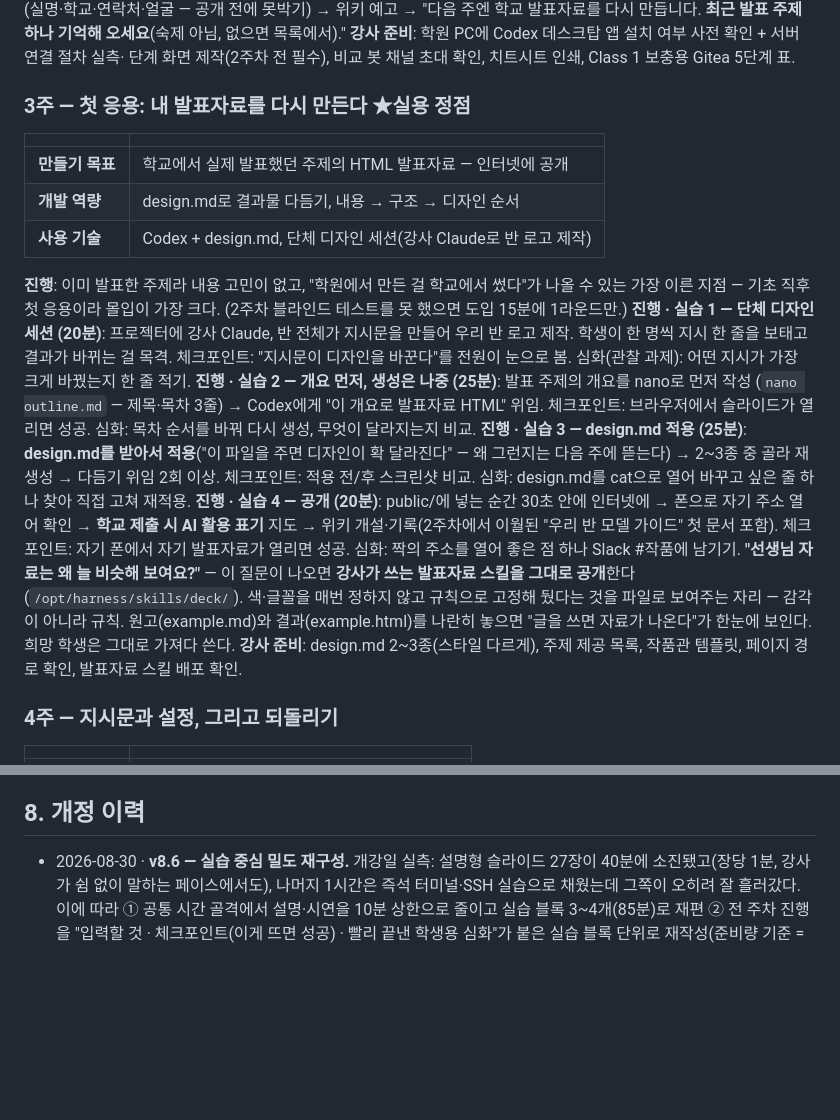
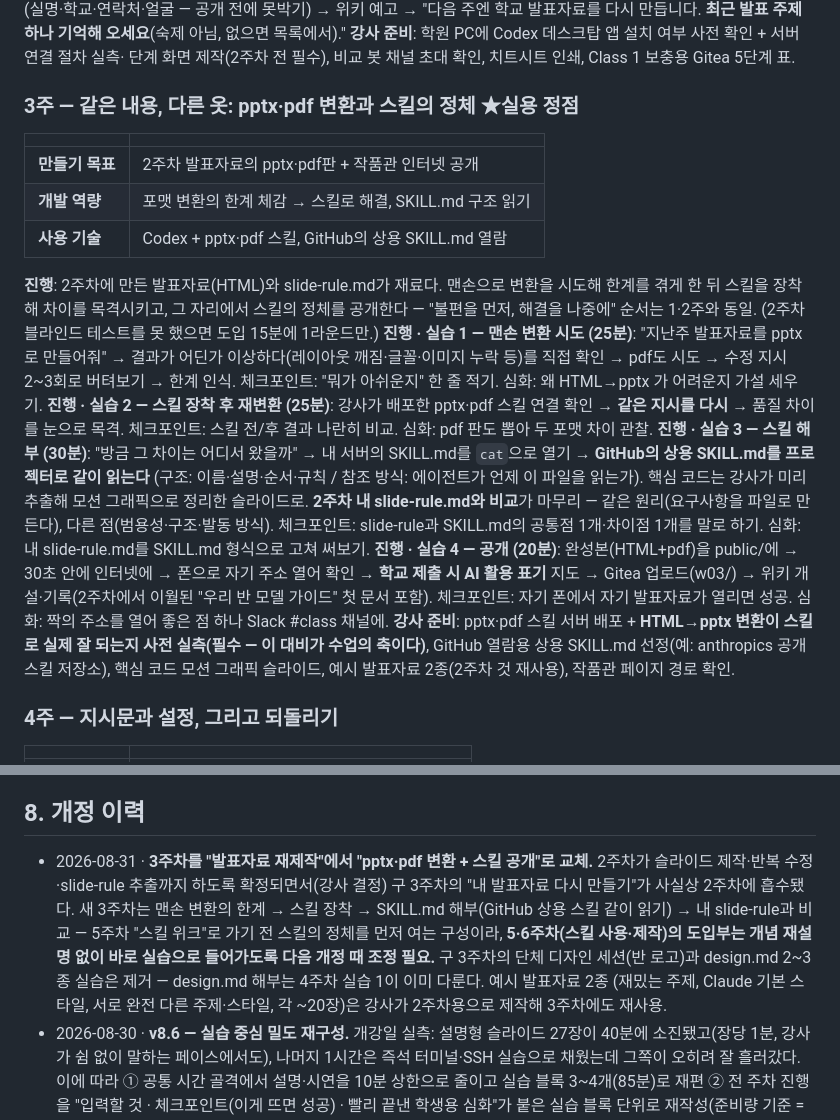
Before and after one commit to mooner92/AITF, a Markdown page: curriculum/detailed-plan.md, 2 parts joined by grey strips. GitHub-like rendering; blank space fills up the shorter version.

Commit message:
curriculum: 3주차를 pptx·pdf 변환 + 스킬 공개로 교체
2주차가 슬라이드 제작~slide-rule 추출까지 흡수하면서 구 3주차(발표자료
재제작)가 중복됐다. 새 3주차: 맨손 변환 한계 체감 → pptx·pdf 스킬 장착
재변환 → SKILL.md 해부(GitHub 상용 스킬 프로젝터로 같이 읽기, 핵심 코드는
모션 그래픽) → 내 slide-rule과 비교("요구사항을 파일로"라는 같은 원리,
범용성·구조·발동 방식의 차이). 강사 준비에 "스킬 변환 품질 사전 실측
필수" 명시 — 전/후 대비가 수업의 축이라서. 5·6주차 도입 조정 필요를
개정 이력에 기록. build-weeks.py 15단계 파싱 확인.

Co-Authored-By: Claude Opus 5 <noreply@anthropic.com>
Claude-Session: https://claude.ai/code/session_017BSAvqHS3WSPZXxBZP2dRH

```diff
--- a/curriculum/detailed-plan.md
+++ b/curriculum/detailed-plan.md
@@ -122,39 +122,40 @@ AGENTS.md를 cat으로 읽고 "이 지시서가 방금 대화에 어떤 영향
 단계 화면 제작(2주차 전 필수), 비교 봇 채널 초대 확인, 치트시트 인쇄, Class 1 보충용
 Gitea 5단계 표.
 
-### 3주 — 첫 응용: 내 발표자료를 다시 만든다 ★실용 정점
+### 3주 — 같은 내용, 다른 옷: pptx·pdf 변환과 스킬의 정체 ★실용 정점
 
 | | |
 |---|---|
-| **만들기 목표** | 학교에서 실제 발표했던 주제의 HTML 발표자료 — 인터넷에 공개 |
-| **개발 역량** | design.md로 결과물 다듬기, 내용 → 구조 → 디자인 순서 |
-| **사용 기술** | Codex + design.md, 단체 디자인 세션(강사 Claude로 반 로고 제작) |
+| **만들기 목표** | 2주차 발표자료의 pptx·pdf판 + 작품관 인터넷 공개 |
+| **개발 역량** | 포맷 변환의 한계 체감 → 스킬로 해결, SKILL.md 구조 읽기 |
+| **사용 기술** | Codex + pptx·pdf 스킬, GitHub의 상용 SKILL.md 열람 |
 
-**진행**: 이미 발표한 주제라 내용 고민이 없고, "학원에서 만든 걸 학교에서 썼다"가 나올 수
-있는 가장 이른 지점 — 기초 직후 첫 응용이라 몰입이 가장 크다. (2주차 블라인드 테스트를
-못 했으면 도입 15분에 1라운드만.)
-**진행 · 실습 1 — 단체 디자인 세션 (20분)**: 프로젝터에 강사 Claude, 반 전체가 지시문을
-만들어 우리 반 로고 제작. 학생이 한 명씩 지시 한 줄을 보태고 결과가 바뀌는 걸 목격.
-체크포인트: "지시문이 디자인을 바꾼다"를 전원이 눈으로 봄. 심화(관찰 과제): 어떤 지시가
-가장 크게 바꿨는지 한 줄 적기.
-**진행 · 실습 2 — 개요 먼저, 생성은 나중 (25분)**: 발표 주제의 개요를 nano로 먼저 작성
-(`nano outline.md` — 제목·목차 3줄) → Codex에게 "이 개요로 발표자료 HTML" 위임.
-체크포인트: 브라우저에서 슬라이드가 열리면 성공. 심화: 목차 순서를 바꿔 다시 생성,
-무엇이 달라지는지 비교.
-**진행 · 실습 3 — design.md 적용 (25분)**: **design.md를 받아서 적용**("이 파일을 주면
-디자인이 확 달라진다" — 왜 그런지는 다음 주에 뜯는다) → 2~3종 중 골라 재생성 → 다듬기
-위임 2회 이상. 체크포인트: 적용 전/후 스크린샷 비교. 심화: design.md를 cat으로 열어
-바꾸고 싶은 줄 하나 찾아 직접 고쳐 재적용.
-**진행 · 실습 4 — 공개 (20분)**: public/에 넣는 순간 30초 안에 인터넷에 → 폰으로 자기
-주소 열어 확인 → **학교 제출 시 AI 활용 표기** 지도 → 위키 개설·기록(2주차에서 이월된
-"우리 반 모델 가이드" 첫 문서 포함). 체크포인트: 자기 폰에서 자기 발표자료가 열리면 성공.
-심화: 짝의 주소를 열어 좋은 점 하나 Slack #작품에 남기기.
-**"선생님 자료는 왜 늘 비슷해 보여요?"** — 이 질문이 나오면 **강사가 쓰는 발표자료 스킬을
-그대로 공개**한다(`/opt/harness/skills/deck/`). 색·글꼴을 매번 정하지 않고 규칙으로 고정해
-뒀다는 것을 파일로 보여주는 자리 — 감각이 아니라 규칙. 원고(example.md)와 결과(example.html)를
-나란히 놓으면 "글을 쓰면 자료가 나온다"가 한눈에 보인다. 희망 학생은 그대로 가져다 쓴다.
-**강사 준비**: design.md 2~3종(스타일 다르게), 주제 제공 목록, 작품관 템플릿, 페이지 경로 확인,
-발표자료 스킬 배포 확인.
+**진행**: 2주차에 만든 발표자료(HTML)와 slide-rule.md가 재료다. 맨손으로 변환을 시도해
+한계를 겪게 한 뒤 스킬을 장착해 차이를 목격시키고, 그 자리에서 스킬의 정체를 공개한다 —
+"불편을 먼저, 해결을 나중에" 순서는 1·2주와 동일. (2주차 블라인드 테스트를 못 했으면
+도입 15분에 1라운드만.)
+**진행 · 실습 1 — 맨손 변환 시도 (25분)**: "지난주 발표자료를 pptx로 만들어줘" →
+결과가 어딘가 이상하다(레이아웃 깨짐·글꼴·이미지 누락 등)를 직접 확인 → pdf도 시도 →
+수정 지시 2~3회로 버텨보기 → 한계 인식. 체크포인트: "뭐가 아쉬운지" 한 줄 적기.
+심화: 왜 HTML→pptx 가 어려운지 가설 세우기.
+**진행 · 실습 2 — 스킬 장착 후 재변환 (25분)**: 강사가 배포한 pptx·pdf 스킬 연결 확인 →
+**같은 지시를 다시** → 품질 차이를 눈으로 목격. 체크포인트: 스킬 전/후 결과 나란히 비교.
+심화: pdf 판도 뽑아 두 포맷 차이 관찰.
+**진행 · 실습 3 — 스킬 해부 (30분)**: "방금 그 차이는 어디서 왔을까" → 내 서버의
+SKILL.md를 `cat`으로 열기 → **GitHub의 상용 SKILL.md를 프로젝터로 같이 읽는다**
+(구조: 이름·설명·순서·규칙 / 참조 방식: 에이전트가 언제 이 파일을 읽는가). 핵심 코드는
+강사가 미리 추출해 모션 그래픽으로 정리한 슬라이드로. **2주차 내 slide-rule.md와 비교**가
+마무리 — 같은 원리(요구사항을 파일로 만든다), 다른 점(범용성·구조·발동 방식).
+체크포인트: slide-rule과 SKILL.md의 공통점 1개·차이점 1개를 말로 하기.
+심화: 내 slide-rule.md를 SKILL.md 형식으로 고쳐 써보기.
+**진행 · 실습 4 — 공개 (20분)**: 완성본(HTML+pdf)을 public/에 → 30초 안에 인터넷에 →
+폰으로 자기 주소 열어 확인 → **학교 제출 시 AI 활용 표기** 지도 → Gitea 업로드(w03/) →
+위키 개설·기록(2주차에서 이월된 "우리 반 모델 가이드" 첫 문서 포함). 체크포인트: 자기
+폰에서 자기 발표자료가 열리면 성공. 심화: 짝의 주소를 열어 좋은 점 하나 Slack #class 채널에.
+**강사 준비**: pptx·pdf 스킬 서버 배포 + **HTML→pptx 변환이 스킬로 실제 잘 되는지 사전
+실측(필수 — 이 대비가 수업의 축이다)**, GitHub 열람용 상용 SKILL.md 선정(예: anthropics
+공개 스킬 저장소), 핵심 코드 모션 그래픽 슬라이드, 예시 발표자료 2종(2주차 것 재사용),
+작품관 페이지 경로 확인.
 
 ### 4주 — 지시문과 설정, 그리고 되돌리기
 
@@ -429,6 +430,16 @@ n개 이상 전진했는지 숫자로 확인. 심화: Playwright로 회귀 스
 
 ## 8. 개정 이력
 
+- 2026-08-31 · **3주차를 "발표자료 재제작"에서 "pptx·pdf 변환 + 스킬 공개"로 교체.**
+  2주차가 슬라이드 제작·반복 수정·slide-rule 추출까지 하도록 확정되면서(강사 결정)
+  구 3주차의 "내 발표자료 다시 만들기"가 사실상 2주차에 흡수됐다. 새 3주차는 맨손
+  변환의 한계 → 스킬 장착 → SKILL.md 해부(GitHub 상용 스킬 같이 읽기) → 내
+  slide-rule과 비교 — 5주차 "스킬 위크"로 가기 전 스킬의 정체를 먼저 여는 구성이라,
+  **5·6주차(스킬 사용·제작)의 도입부는 개념 재설명 없이 바로 실습으로 들어가도록
+  다음 개정 때 조정 필요.** 구 3주차의 단체 디자인 세션(반 로고)과 design.md 2~3종
+  실습은 제거 — design.md 해부는 4주차 실습 1이 이미 다룬다. 예시 발표자료 2종
+  (재밌는 주제, Claude 기본 스타일, 서로 완전 다른 주제·스타일, 각 ~20장)은 강사가
+  2주차용으로 제작해 3주차에도 재사용.
 - 2026-08-30 · **v8.6 — 실습 중심 밀도 재구성.** 개강일 실측: 설명형 슬라이드 27장이
   40분에 소진됐고(장당 1분, 강사가 쉼 없이 말하는 페이스에서도), 나머지 1시간은 즉석
   터미널·SSH 실습으로 채웠는데 그쪽이 오히려 잘 흘러갔다. 이에 따라 ① 공통 시간 골격에서
```
